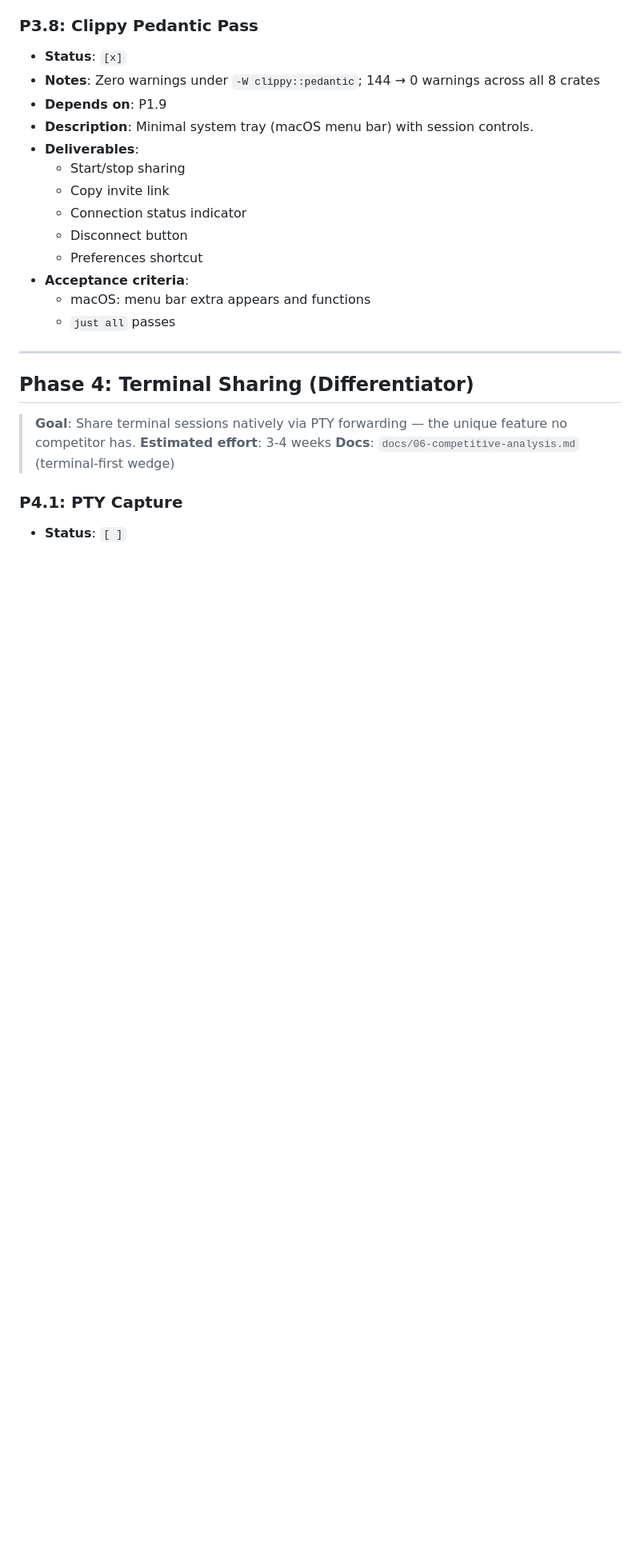
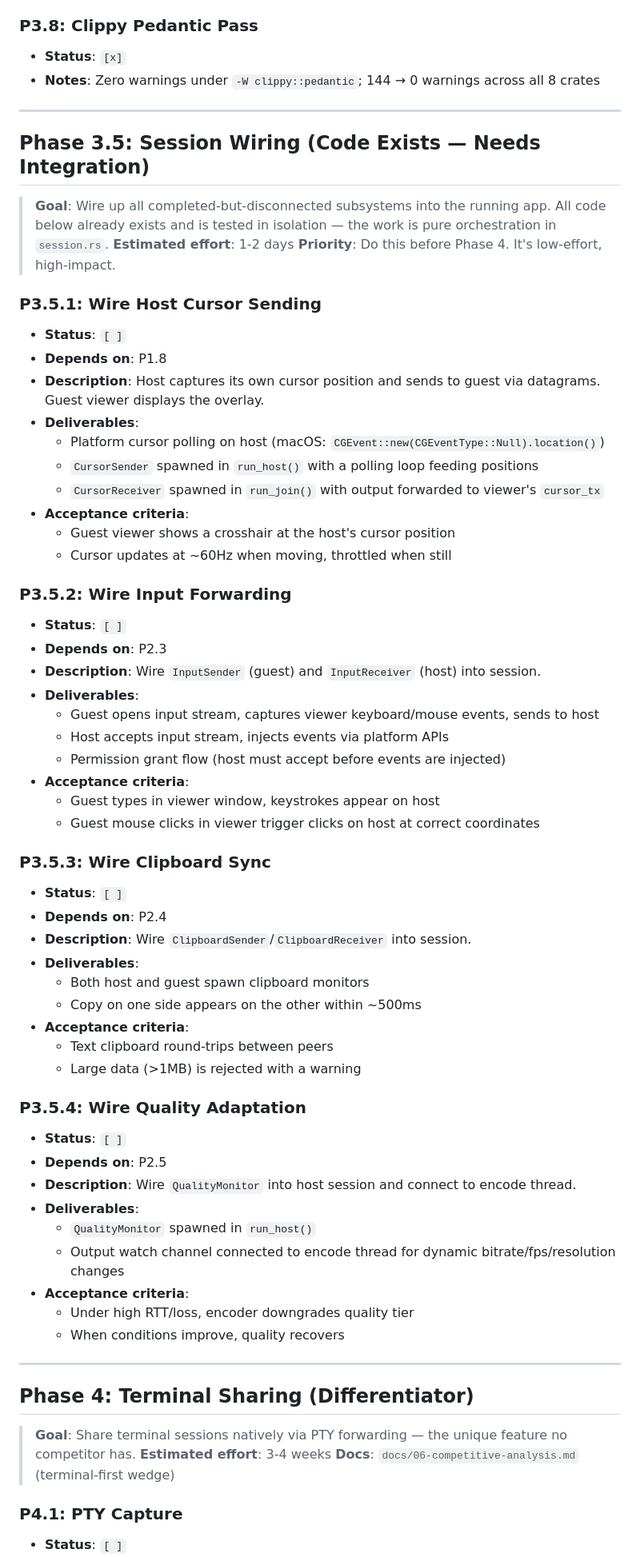
Before and after one commit to Bilaltariq98/pairwire, a Markdown page: PLAN.md, the part around one of its changes. Shown at 80% size. Rendered like a GitHub page; blank space fills up the shorter version.

Commit message:
Update plan

```diff
--- a/PLAN.md
+++ b/PLAN.md
@@ -472,17 +497,60 @@
 ### P3.8: Clippy Pedantic Pass
 - **Status**: `[x]`
 - **Notes**: Zero warnings under `-W clippy::pedantic`; 144 → 0 warnings across all 8 crates
-- **Depends on**: P1.9
-- **Description**: Minimal system tray (macOS menu bar) with session controls.
+
+---
+
+## Phase 3.5: Session Wiring (Code Exists — Needs Integration)
+
+> **Goal**: Wire up all completed-but-disconnected subsystems into the running app. All code below already exists and is tested in isolation — the work is pure orchestration in `session.rs`.
+> **Estimated effort**: 1-2 days
+> **Priority**: Do this before Phase 4. It's low-effort, high-impact.
+
+### P3.5.1: Wire Host Cursor Sending
+- **Status**: `[ ]`
+- **Depends on**: P1.8
+- **Description**: Host captures its own cursor position and sends to guest via datagrams. Guest viewer displays the overlay.
 - **Deliverables**:
-  - Start/stop sharing
-  - Copy invite link
-  - Connection status indicator
-  - Disconnect button
-  - Preferences shortcut
+  - Platform cursor polling on host (macOS: `CGEvent::new(CGEventType::Null).location()`)
+  - `CursorSender` spawned in `run_host()` with a polling loop feeding positions
+  - `CursorReceiver` spawned in `run_join()` with output forwarded to viewer's `cursor_tx`
 - **Acceptance criteria**:
-  - macOS: menu bar extra appears and functions
-  - `just all` passes
+  - Guest viewer shows a crosshair at the host's cursor position
+  - Cursor updates at ~60Hz when moving, throttled when still
+
+### P3.5.2: Wire Input Forwarding
+- **Status**: `[ ]`
+- **Depends on**: P2.3
+- **Description**: Wire `InputSender` (guest) and `InputReceiver` (host) into session.
+- **Deliverables**:
+  - Guest opens input stream, captures viewer keyboard/mouse events, sends to host
+  - Host accepts input stream, injects events via platform APIs
+  - Permission grant flow (host must accept before events are injected)
+- **Acceptance criteria**:
+  - Guest types in viewer window, keystrokes appear on host
+  - Guest mouse clicks in viewer trigger clicks on host at correct coordinates
+
+### P3.5.3: Wire Clipboard Sync
+- **Status**: `[ ]`
+- **Depends on**: P2.4
+- **Description**: Wire `ClipboardSender`/`ClipboardReceiver` into session.
+- **Deliverables**:
+  - Both host and guest spawn clipboard monitors
+  - Copy on one side appears on the other within ~500ms
+- **Acceptance criteria**:
+  - Text clipboard round-trips between peers
+  - Large data (>1MB) is rejected with a warning
+
+### P3.5.4: Wire Quality Adaptation
+- **Status**: `[ ]`
+- **Depends on**: P2.5
+- **Description**: Wire `QualityMonitor` into host session and connect to encode thread.
+- **Deliverables**:
+  - `QualityMonitor` spawned in `run_host()`
+  - Output watch channel connected to encode thread for dynamic bitrate/fps/resolution changes
+- **Acceptance criteria**:
+  - Under high RTT/loss, encoder downgrades quality tier
+  - When conditions improve, quality recovers
 
 ---
 
```
Also changed, not shown: other parts of PLAN.md (+32 -7 lines).
